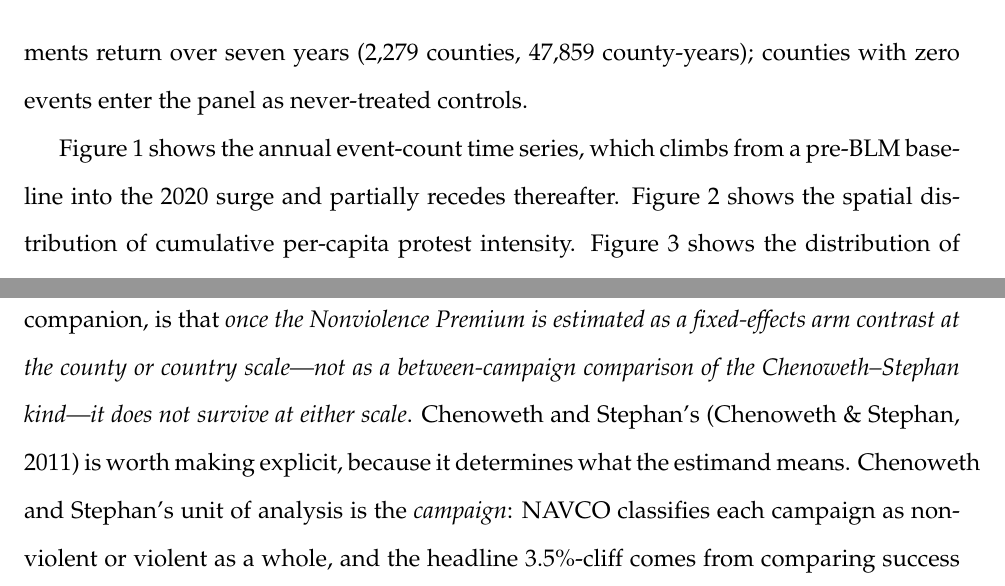
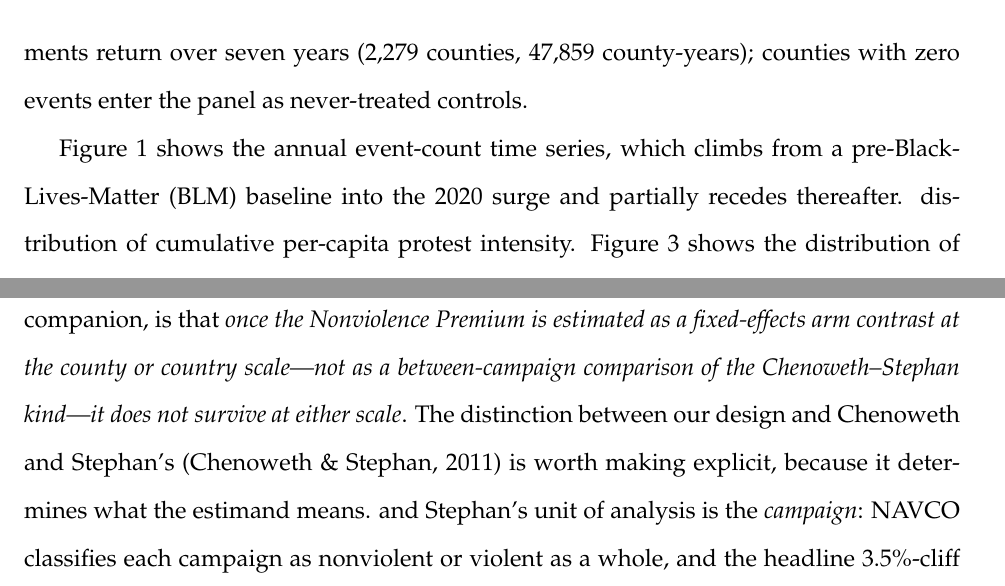
Before and after one commit to lobsterbush/movement-mechanics, a LaTeX paper (paper/A_nonviolence_premium_us/paper.tex): two parts of pages 6 and 13 of 19, joined at a grey line, cut so that both start at the same text. Compiled offline with pdfLaTeX.

Commit message:
Repair sentences truncated by codename strip and define BLM
- A_US: restore 'The distinction between our design and' before the Chenoweth-Stephan citation; expand 'pre-BLM' to 'pre-Black-Lives-Matter (BLM)' on first use.

- A_MM: restore 'The 3.5% cliff may reflect selection of maximalist cases' antecedent; restore 'In the U.S. local-government' before 'setting,'.

- Replace 'log1p(...)' R-jargon axis label in the intensity-distribution figure with 'log(1 + protest participation, % of county population)'; regenerate figure and copy into paper figures dir.

- Recompile both papers; 0 errors.

Co-Authored-By: Oz <oz-agent@warp.dev>

```diff
--- a/paper/A_nonviolence_premium_us/paper.tex
+++ b/paper/A_nonviolence_premium_us/paper.tex
@@ -222,8 +222,8 @@ of Governments return over seven years (\AUSPanelNCounties{} counties,
 panel as never-treated controls.
 
 Figure~\ref{fig:timeseries} shows the annual event-count time series,
-which climbs from a pre-BLM baseline into the 2020 surge and partially
-recedes thereafter. Figure~\ref{fig:choropleth} shows the spatial
+which climbs from a pre-Black-Lives-Matter (BLM) baseline into the
+2020 surge and partially recedes thereafter.
 distribution of cumulative per-capita protest intensity.
 Figure~\ref{fig:intensity} shows the distribution of
 nonviolent and violent intensity densities; the two distributions are
@@ -440,9 +440,10 @@ The single most important finding of this paper, taken together with
 the cross-national companion, is that \emph{once the Nonviolence
 Premium is estimated as a fixed-effects arm contrast at the county
 or country scale---not as a between-campaign comparison of the
-Chenoweth--Stephan kind---it does not survive at either scale}.
-Chenoweth and Stephan's \cite{chenoweth2011} is worth making
-explicit, because it determines what the estimand means. Chenoweth
+Chenoweth--Stephan kind---it does not survive at either scale}. The
+distinction between our design and Chenoweth and Stephan's
+\cite{chenoweth2011} is worth making explicit, because it determines
+what the estimand means.
 and Stephan's unit of analysis is the \emph{campaign}: NAVCO
 classifies each campaign as nonviolent or violent as a whole, and the
 headline 3.5\%-cliff comes from comparing success rates across
```
Also changed, not shown: output/tables/a_us_descriptives_macros.tex (+1 -1 lines), paper/A_nonviolence_premium_mm/paper.tex (+3 -3 lines), output/figures/a_us_intensity_dist.pdf, output/figures/a_us_timeseries.pdf, output/figures/slides/a_us_intensity_dist.png, paper/A_nonviolence_premium_mm/paper.pdf, paper/A_nonviolence_premium_us/figures/a_us_intensity_dist.pdf, 3 other files.
